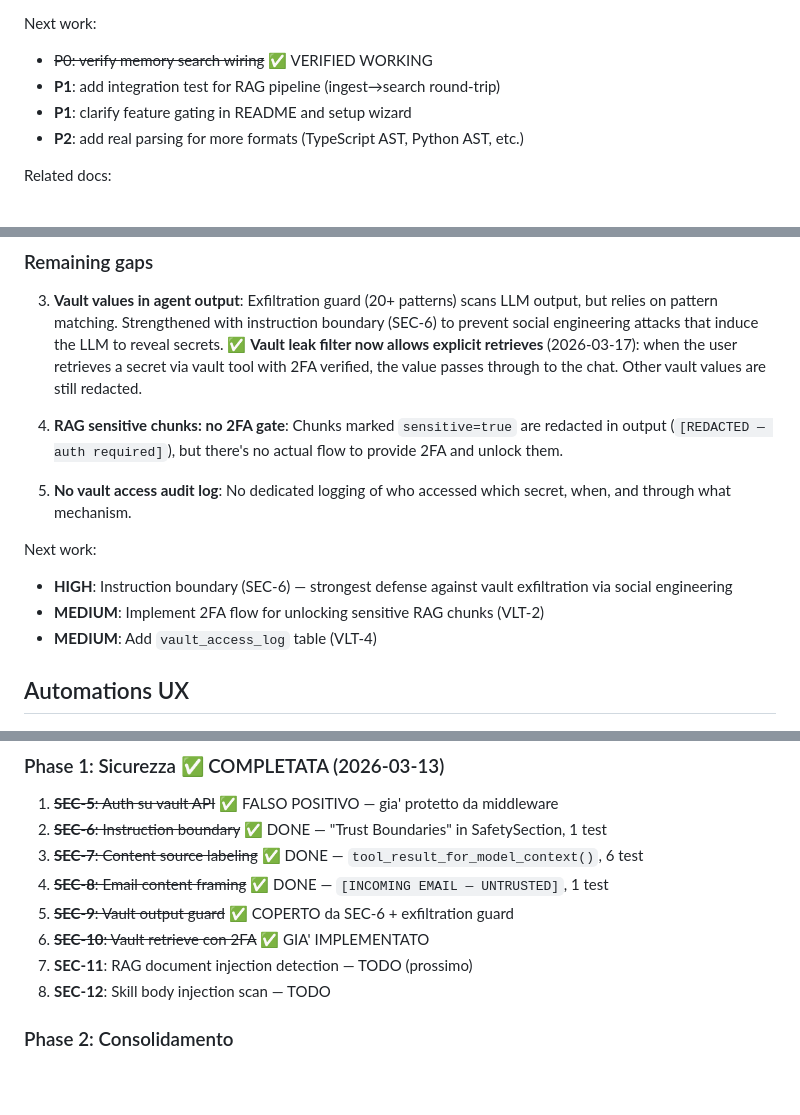
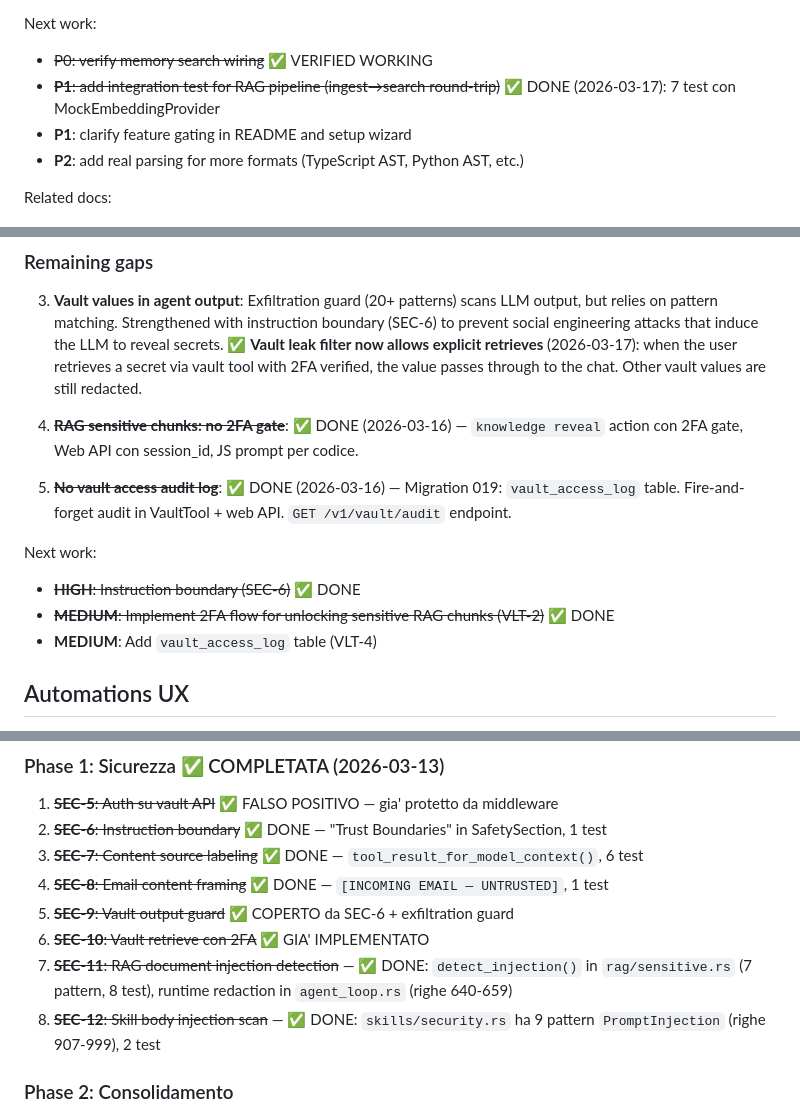
Before and after one commit to homunbot/homunbot, a Markdown page: docs/IMPLEMENTATION-GAPS.md, 3 parts joined by grey strips. GitHub-like rendering; blank space fills up the shorter version.

Commit message:
docs: mark SEC-11/12, VLT-2/4, AUD-5 as done in IMPLEMENTATION-GAPS
All were already implemented in code but not reflected in docs:
- SEC-11: RAG injection detection (7 patterns + runtime redaction)
- SEC-12: Skill body injection scan (9 PromptInjection patterns)
- VLT-2: 2FA gate for sensitive RAG chunks (knowledge reveal action)
- VLT-4: Vault access audit log (migration 019 + fire-and-forget logging)
- AUD-5: RAG engine integration tests (7 new tests added today)

```diff
--- a/docs/IMPLEMENTATION-GAPS.md
+++ b/docs/IMPLEMENTATION-GAPS.md
@@ -330,7 +330,7 @@ Status: strong core with hidden gaps (code-audit verified 2026-03-13)
 Next work:
 
 - ~~P0: verify memory search wiring~~ ✅ VERIFIED WORKING
-- **P1**: add integration test for RAG pipeline (ingest→search round-trip)
+- ~~**P1**: add integration test for RAG pipeline (ingest→search round-trip)~~ ✅ DONE (2026-03-17): 7 test con MockEmbeddingProvider
 - **P1**: clarify feature gating in README and setup wizard
 - **P2**: add real parsing for more formats (TypeScript AST, Python AST, etc.)
 
@@ -367,14 +367,14 @@ Status: strong encryption, critical API gaps (deep audit 2026-03-13)
 
 3. **Vault values in agent output**: Exfiltration guard (20+ patterns) scans LLM output, but relies on pattern matching. Strengthened with instruction boundary (SEC-6) to prevent social engineering attacks that induce the LLM to reveal secrets. ✅ **Vault leak filter now allows explicit retrieves** (2026-03-17): when the user retrieves a secret via vault tool with 2FA verified, the value passes through to the chat. Other vault values are still redacted.
 
-4. **RAG sensitive chunks: no 2FA gate**: Chunks marked `sensitive=true` are redacted in output (`[REDACTED — auth required]`), but there's no actual flow to provide 2FA and unlock them.
+4. ~~**RAG sensitive chunks: no 2FA gate**~~: ✅ DONE (2026-03-16) — `knowledge reveal` action con 2FA gate, Web API con session_id, JS prompt per codice.
 
-5. **No vault access audit log**: No dedicated logging of who accessed which secret, when, and through what mechanism.
+5. ~~**No vault access audit log**~~: ✅ DONE (2026-03-16) — Migration 019: `vault_access_log` table. Fire-and-forget audit in VaultTool + web API. `GET /v1/vault/audit` endpoint.
 
 Next work:
 
-- **HIGH**: Instruction boundary (SEC-6) — strongest defense against vault exfiltration via social engineering
-- **MEDIUM**: Implement 2FA flow for unlocking sensitive RAG chunks (VLT-2)
+- ~~**HIGH**: Instruction boundary (SEC-6)~~ ✅ DONE
+- ~~**MEDIUM**: Implement 2FA flow for unlocking sensitive RAG chunks (VLT-2)~~ ✅ DONE
 - **MEDIUM**: Add `vault_access_log` table (VLT-4)
 
 ## Automations UX
@@ -584,8 +584,8 @@ Next work:
 4. ~~**SEC-8**: Email content framing~~ ✅ DONE — `[INCOMING EMAIL — UNTRUSTED]`, 1 test
 5. ~~**SEC-9**: Vault output guard~~ ✅ COPERTO da SEC-6 + exfiltration guard
 6. ~~**SEC-10**: Vault retrieve con 2FA~~ ✅ GIA' IMPLEMENTATO
-7. **SEC-11**: RAG document injection detection — TODO (prossimo)
-8. **SEC-12**: Skill body injection scan — TODO
+7. ~~**SEC-11**: RAG document injection detection~~ — ✅ DONE: `detect_injection()` in `rag/sensitive.rs` (7 pattern, 8 test), runtime redaction in `agent_loop.rs` (righe 640-659)
+8. ~~**SEC-12**: Skill body injection scan~~ — ✅ DONE: `skills/security.rs` ha 9 pattern `PromptInjection` (righe 907-999), 2 test
 
 ### Phase 2: Consolidamento
 7. ~~Memory→reasoning wiring~~ ✅ VERIFIED WORKING
```
